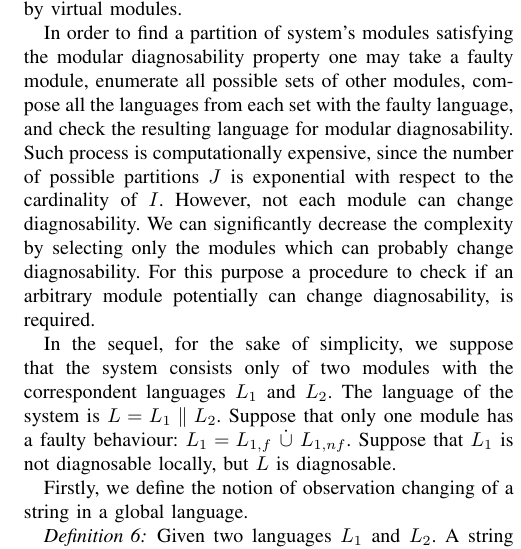
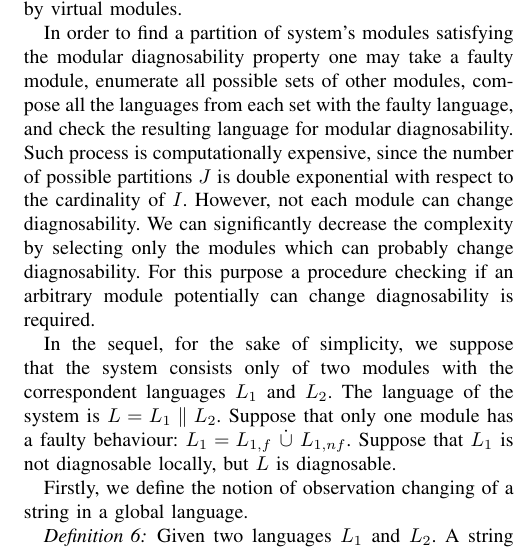
Before and after one commit to DmitryMyadzelets/virtual_modular_diagnosability, a LaTeX paper (virtual_model.tex): part of one column of page 4 of 6, cut so that both start at the same text. Compiled offline with pdfLaTeX.

Commit message:
Minor changes

```diff
--- a/virtual_model.tex
+++ b/virtual_model.tex
@@ -514,11 +514,11 @@ diagnosability property one may take a faulty module, enumerate all possible
 sets of other modules, compose all the languages from each set with the faulty
 language, and check the resulting language for modular diagnosability.
 Such process is computationally expensive, since the number of possible
-partitions $J$ is exponential with respect to the cardinality of $I$. However,
-not each module can change diagnosability. We can significantly decrease the
+partitions $J$ is double exponential with respect to the cardinality of $I$.
+However, not each module can change diagnosability. We can significantly decrease the
 complexity by selecting only the modules which can probably change
-diagnosability. For this purpose a procedure to check if an arbitrary module
-potentially can change diagnosability, is required.
+diagnosability. For this purpose a procedure checking if an arbitrary module
+potentially can change diagnosability is required.
 
 In the sequel, for the sake of simplicity, we suppose that the system consists
 only of two modules with the correspondent languages $L_1$ and $L_2$. The
```
